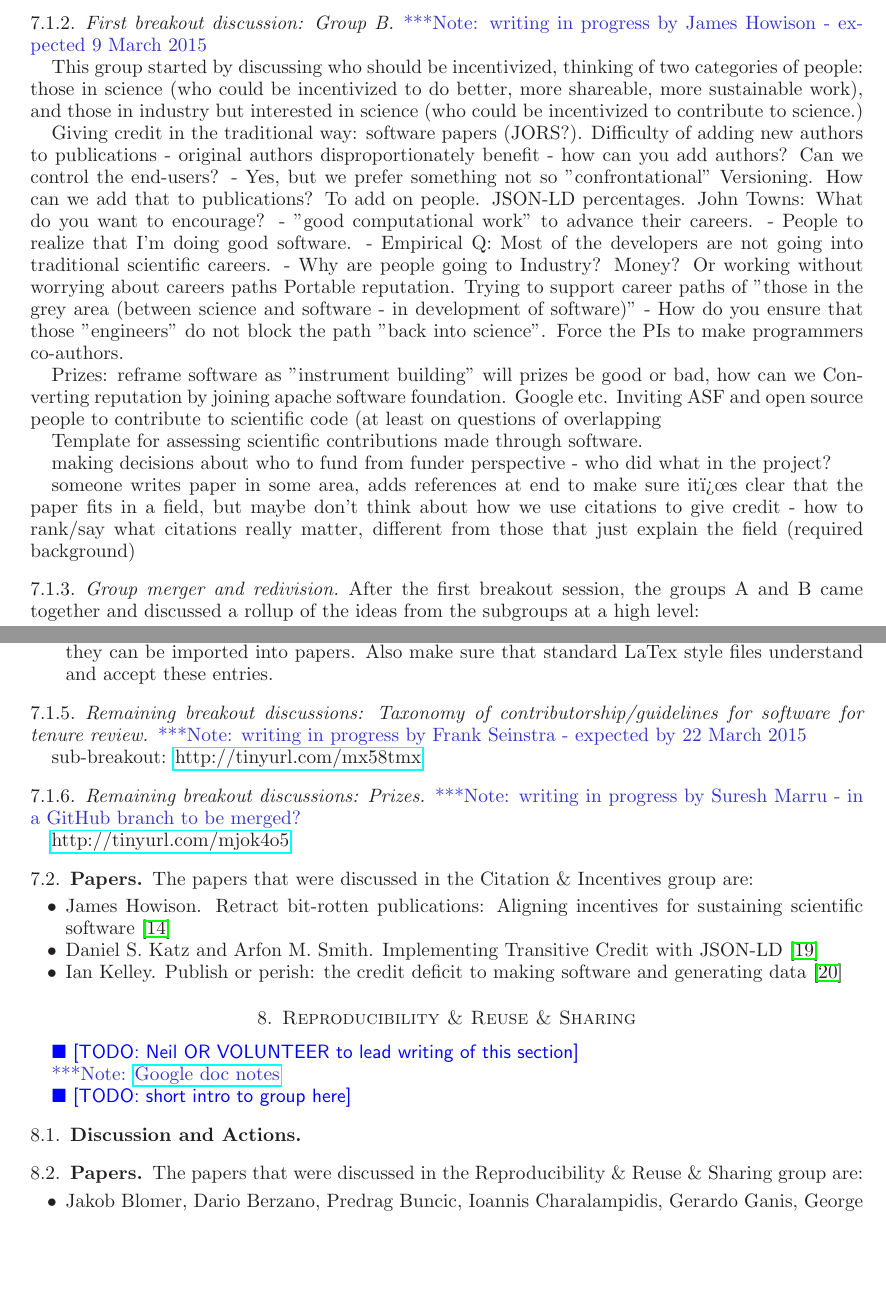
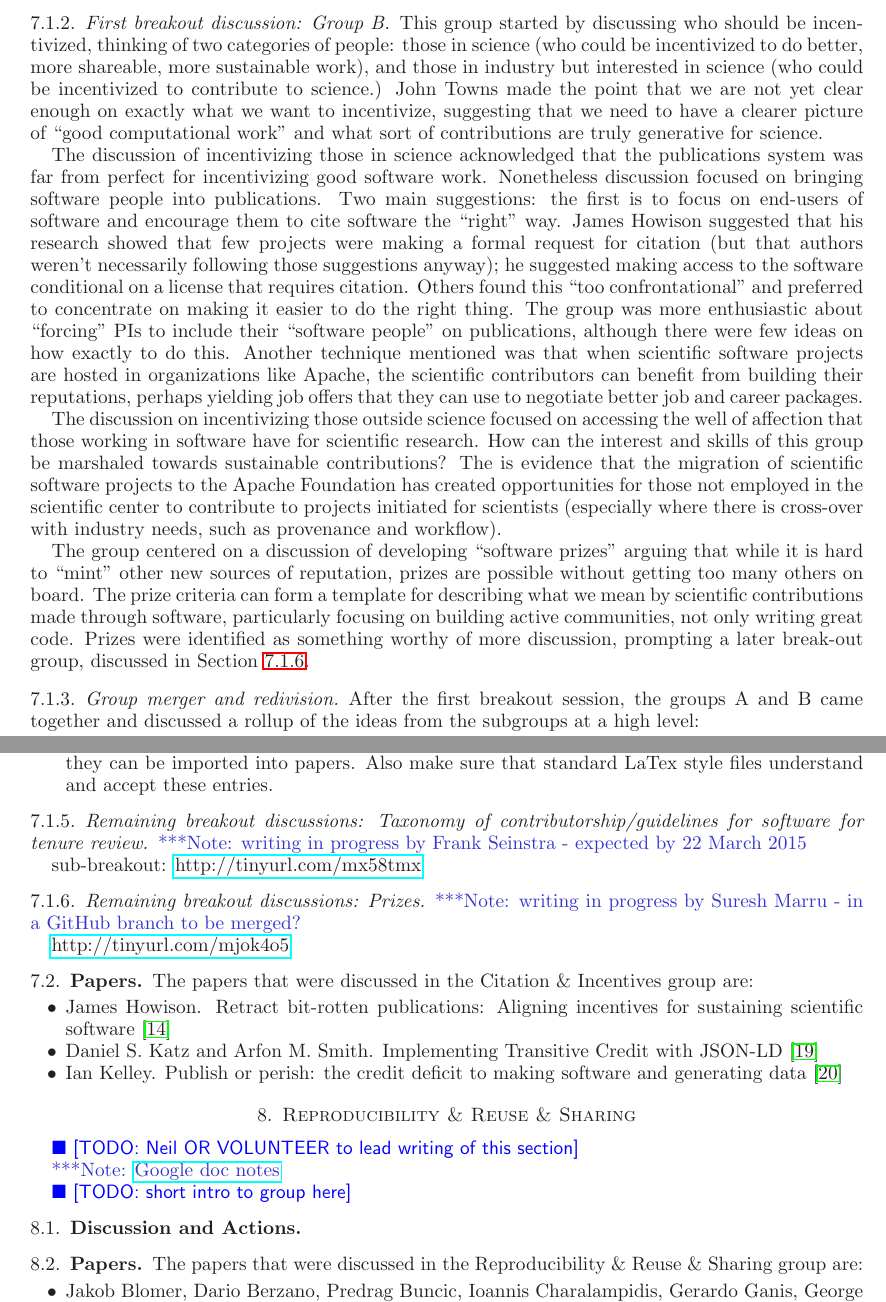
Before and after one commit to WSSSPE/meetings, a LaTeX paper (WSSSPE2_report/WSSSPE2_review.tex): two parts of pages 8 and 9 of 13, joined at a grey line, cut at the place of the change, the shorter picture padded with empty space. Compiled offline with LaTeX, dvips and Ghostscript.

Commit message:
expanded notes on first breakout into full text, included some elements from memory.

```diff
--- a/WSSSPE2_report/WSSSPE2_review.tex
+++ b/WSSSPE2_report/WSSSPE2_review.tex
@@ -685,40 +685,16 @@ with the following items suggested:
 
 
 \subsubsection{First breakout discussion: Group B}
-\note{writing in progress by James Howison - expected 9 March 2015}
 
 This group started by discussing who should be incentivized, thinking of two categories of people:
 those in science (who could be incentivized to do better, more shareable, more sustainable work), and
-those in industry but interested in science (who could be incentivized to contribute to science.)
+those in industry but interested in science (who could be incentivized to contribute to science.)  John Towns made the point that we are not yet clear enough on exactly what we want to incentivize, suggesting that we need to have a clearer picture of ``good computational work" and what sort of contributions are truly generative for science.
 
-Giving credit in the traditional way:  software papers (JORS?).
-Difficulty of adding new authors to publications
- - original authors disproportionately benefit
- - how can you add authors?
-Can we control the end-users?
- - Yes, but we prefer something not so "confrontational"
-Versioning.  How can we add that to publications? To add on people.  JSON-LD percentages.
-John Towns: What do you want to encourage?
- - "good computational work" to advance their careers.
- - People to realize that I'm doing good software.
- - Empirical Q: Most of the developers are not going into traditional scientific careers.
-    - Why are people going to Industry?  Money? Or working without worrying about careers paths
-Portable reputation.
-Trying to support career paths of "those in the grey area (between science and software - in development of software)"
- - How do you ensure that those "engineers" do not block the path "back into science".  Force the PIs to make programmers co-authors.
+The discussion of incentivizing those in science acknowledged that the publications system was far from perfect for incentivizing good software work. Nonetheless discussion focused on bringing software people into publications. Two main suggestions: the first is to focus on end-users of software and encourage them to cite software the ``right" way. James Howison suggested that his research showed that few projects were making a formal request for citation (but that authors weren't necessarily following those suggestions anyway); he suggested making access to the software conditional on a license that requires citation.  Others found this ``too confrontational" and preferred to concentrate on making it easier to do the right thing.  The group was more enthusiastic about ``forcing" PIs to include their ``software people" on publications, although there were few ideas on how exactly to do this.  Another technique mentioned was that when scientific software projects are hosted in organizations like Apache, the scientific contributors can benefit from building their reputations, perhaps yielding job offers that they can use to negotiate better job and career packages.
 
-Prizes: reframe software as "instrument building"
-	will prizes be good or bad, how can we
-Converting reputation by joining apache software foundation.
-	Google etc.  Inviting ASF and open source people to contribute to scientific code (at least on questions of overlapping
+The discussion on incentivizing those outside science focused on accessing the well of affection that those working in software have for scientific research. How can the interest and skills of this group be marshaled towards sustainable contributions?  The is evidence that the migration of scientific software projects to the Apache Foundation has created opportunities for those not employed in the scientific center to contribute to projects initiated for scientists (especially where there is cross-over with industry needs, such as provenance and workflow).
 
-Template for assessing scientific contributions made through software.
-
-
-making decisions about who to fund from funder perspective - who did what in the project?
-
-someone writes paper in some area, adds references at end to make sure it�s clear that the paper fits in a field, but maybe don't think about how we use citations to give credit - how to rank/say what citations really matter, different from those that just explain the field (required background)
-
+The group centered on a discussion of developing ``software prizes" arguing that while it is hard to ``mint" other new sources of reputation, prizes are possible without getting too many others on board. The prize criteria can form a template for describing what we mean by scientific contributions made through software, particularly focusing on building active communities, not only writing great code. Prizes were identified as something worthy of more discussion, prompting a later break-out group, discussed in Section \ref{sec:prizes}.
 
 \subsubsection{Group merger and redivision}
 
@@ -782,7 +758,7 @@ sub-breakout: \url{http://tinyurl.com/mx58tmx}
 %https://docs.google.com/document/d/1sDZLaBR2elZ9Tj6eLIwEtf5VqQ_x_AN_SetKtJlFUpI/edit
 
 
-\subsubsection{Remaining breakout discussions: Prizes}
+\subsubsection{Remaining breakout discussions: Prizes}\label{sec:prizes}
 \note{writing in progress by Suresh Marru - in a GitHub branch to be merged?}
 
 \url{http://tinyurl.com/mjok4o5}
```
